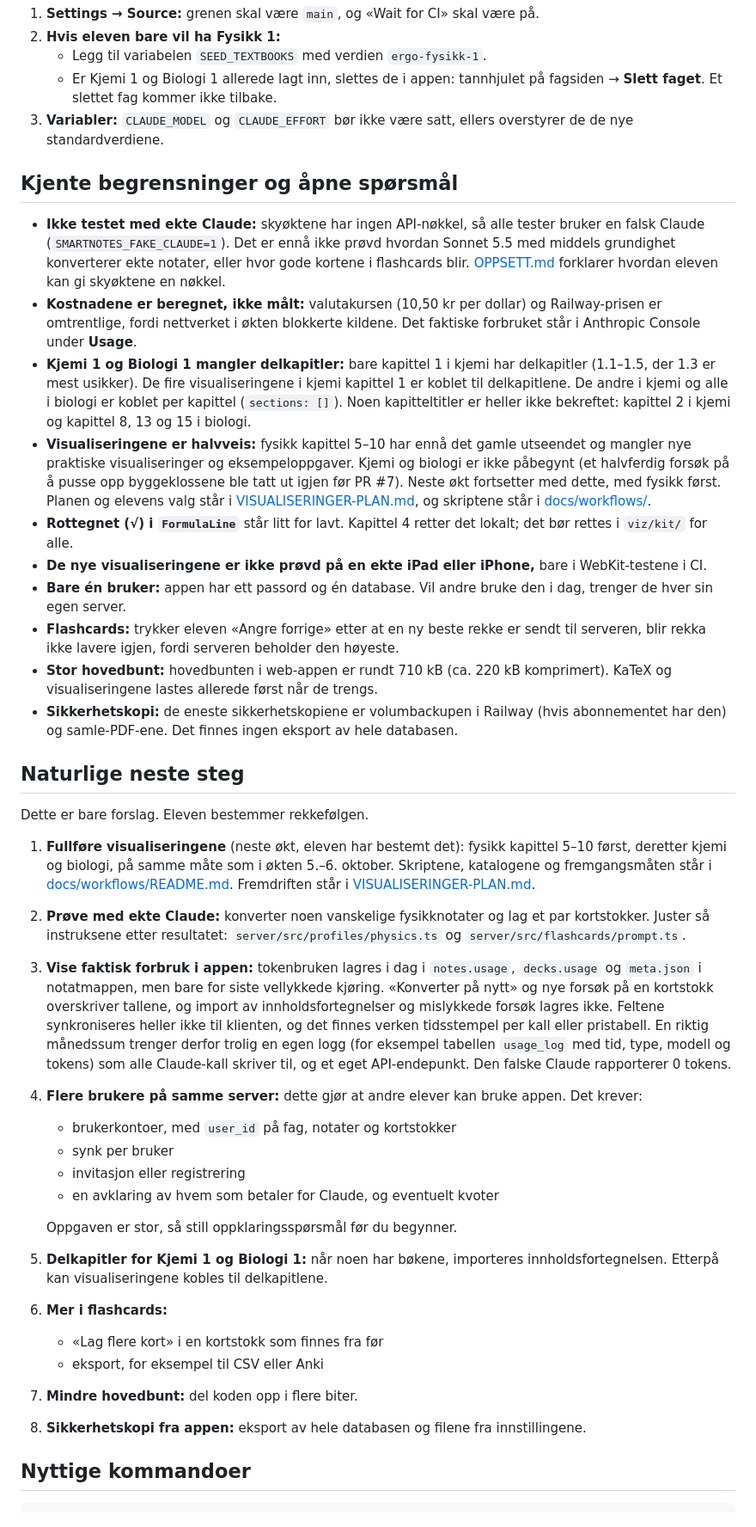
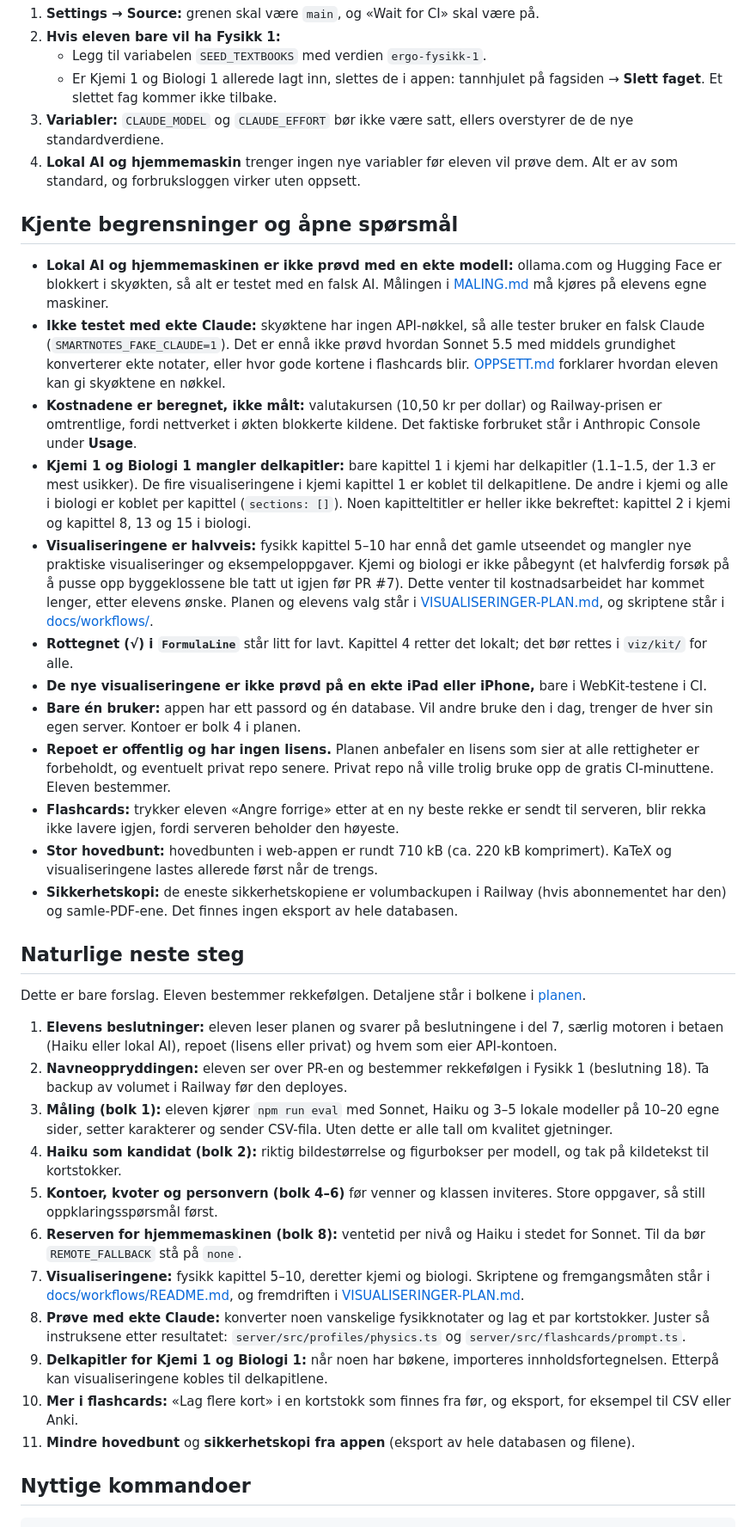
Before and after one commit to 52c854mb96-ship-it/SmartNotes, a Markdown page: docs/STATUS.md, the part around one of its changes. Shown at 86% size. Rendered like a GitHub page.

Commit message:
STATUS: ny prioritering (kostnader og flere brukere), og det som er bygget
- Kostnadsarbeidet går foran visualiseringene for fysikk kapittel 5–10,
  etter elevens ønske. Planen i bolker ligger på en privat side for
  eleven, ikke i repoet.
- Nye funksjoner (#11–#14) i tabellene, nye valg eleven har tatt, og
  nye neste steg.

Co-Authored-By: Claude Opus 5.5 <noreply@anthropic.com>
Claude-Session: https://claude.ai/code/session_014zAQ1FyMsjzLv2xvFxvpqo

```diff
--- a/docs/STATUS.md
+++ b/docs/STATUS.md
@@ -101,40 +114,38 @@ Det er ikke bekreftet at eleven har gjort dette i Railway. Spør heller enn å a
    - Legg til variabelen `SEED_TEXTBOOKS` med verdien `ergo-fysikk-1`.
    - Er Kjemi 1 og Biologi 1 allerede lagt inn, slettes de i appen: tannhjulet på fagsiden → **Slett faget**. Et slettet fag kommer ikke tilbake.
 3. **Variabler:** `CLAUDE_MODEL` og `CLAUDE_EFFORT` bør ikke være satt, ellers overstyrer de de nye standardverdiene.
+4. **Lokal AI og hjemmemaskin** trenger ingen nye variabler før eleven vil prøve dem. Alt er av som standard, og forbruksloggen virker uten oppsett.
 
 ## Kjente begrensninger og åpne spørsmål
 
+- **Lokal AI og hjemmemaskinen er ikke prøvd med en ekte modell:** ollama.com og Hugging Face er blokkert i skyøkten, så alt er testet med en falsk AI. Målingen i [MALING.md](MALING.md) må kjøres på elevens egne maskiner.
 - **Ikke testet med ekte Claude:** skyøktene har ingen API-nøkkel, så alle tester bruker en falsk Claude (`SMARTNOTES_FAKE_CLAUDE=1`). Det er ennå ikke prøvd hvordan Sonnet 5.5 med middels grundighet konverterer ekte notater, eller hvor gode kortene i flashcards blir. [OPPSETT.md](OPPSETT.md) forklarer hvordan eleven kan gi skyøktene en nøkkel.
 - **Kostnadene er beregnet, ikke målt:** valutakursen (10,50 kr per dollar) og Railway-prisen er omtrentlige, fordi nettverket i økten blokkerte kildene. Det faktiske forbruket står i Anthropic Console under **Usage**.
 - **Kjemi 1 og Biologi 1 mangler delkapitler:** bare kapittel 1 i kjemi har delkapitler (1.1–1.5, der 1.3 er mest usikker). De fire visualiseringene i kjemi kapittel 1 er koblet til delkapitlene. De andre i kjemi og alle i biologi er koblet per kapittel (`sections: []`). Noen kapitteltitler er heller ikke bekreftet: kapittel 2 i kjemi og kapittel 8, 13 og 15 i biologi.
-- **Visualiseringene er halvveis:** fysikk kapittel 5–10 har ennå det gamle utseendet og mangler nye praktiske visualiseringer og eksempeloppgaver. Kjemi og biologi er ikke påbegynt (et halvferdig forsøk på å pusse opp byggeklossene ble tatt ut igjen før PR #7). Neste økt fortsetter med dette, med fysikk først. Planen og elevens valg står i [VISUALISERINGER-PLAN.md](VISUALISERINGER-PLAN.md), og skriptene står i [docs/workflows/](workflows/README.md).
+- **Visualiseringene er halvveis:** fysikk kapittel 5–10 har ennå det gamle utseendet og mangler nye praktiske visualiseringer og eksempeloppgaver. Kjemi og biologi er ikke påbegynt (et halvferdig forsøk på å pusse opp byggeklossene ble tatt ut igjen før PR #7). Dette venter til kostnadsarbeidet har kommet lenger, etter elevens ønske. Planen og elevens valg står i [VISUALISERINGER-PLAN.md](VISUALISERINGER-PLAN.md), og skriptene står i [docs/workflows/](workflows/README.md).
 - **Rottegnet (√) i `FormulaLine`** står litt for lavt. Kapittel 4 retter det lokalt; det bør rettes i `viz/kit/` for alle.
 - **De nye visualiseringene er ikke prøvd på en ekte iPad eller iPhone,** bare i WebKit-testene i CI.
-- **Bare én bruker:** appen har ett passord og én database. Vil andre bruke den i dag, trenger de hver sin egen server.
+- **Bare én bruker:** appen har ett passord og én database. Vil andre bruke den i dag, trenger de hver sin egen server. Kontoer er bolk 4 i planen.
+- **Repoet er offentlig og har ingen lisens.** Planen anbefaler en lisens som sier at alle rettigheter er forbeholdt, og eventuelt privat repo senere. Privat repo nå ville trolig bruke opp de gratis CI-minuttene. Eleven bestemmer.
 - **Flashcards:** trykker eleven «Angre forrige» etter at en ny beste rekke er sendt til serveren, blir rekka ikke lavere igjen, fordi serveren beholder den høyeste.
 - **Stor hovedbunt:** hovedbunten i web-appen er rundt 710 kB (ca. 220 kB komprimert). KaTeX og visualiseringene lastes allerede først når de trengs.
 - **Sikkerhetskopi:** de eneste sikkerhetskopiene er volumbackupen i Railway (hvis abonnementet har den) og samle-PDF-ene. Det finnes ingen eksport av hele databasen.
 
 ## Naturlige neste steg
 
-Dette er bare forslag. Eleven bestemmer rekkefølgen.
+Dette er bare forslag. Eleven bestemmer rekkefølgen. Detaljene står i bolkene i [planen](https://claude.ai/artifact/RyN9UDgBgDiHQdXaFRpvck).
 
-1. **Fullføre visualiseringene** (neste økt, eleven har bestemt det): fysikk kapittel 5–10 først, deretter kjemi og biologi, på samme måte som i økten 5.–6. oktober. Skriptene, katalogene og fremgangsmåten står i [docs/workflows/README.md](workflows/README.md). Fremdriften står i [VISUALISERINGER-PLAN.md](VISUALISERINGER-PLAN.md).
-2. **Prøve med ekte Claude:** konverter noen vanskelige fysikknotater og lag et par kortstokker. Juster så instruksene etter resultatet: `server/src/profiles/physics.ts` og `server/src/flashcards/prompt.ts`.
-3. **Vise faktisk forbruk i appen:** tokenbruken lagres i dag i `notes.usage`, `decks.usage` og `meta.json` i notatmappen, men bare for siste vellykkede kjøring. «Konverter på nytt» og nye forsøk på en kortstokk overskriver tallene, og import av innholdsfortegnelser og mislykkede forsøk lagres ikke. Feltene synkroniseres heller ikke til klienten, og det finnes verken tidsstempel per kall eller pristabell. En riktig månedssum trenger derfor trolig en egen logg (for eksempel tabellen `usage_log` med tid, type, modell og tokens) som alle Claude-kall skriver til, og et eget API-endepunkt. Den falske Claude rapporterer 0 tokens.
-4. **Flere brukere på samme server:** dette gjør at andre elever kan bruke appen. Det krever:
-   - brukerkontoer, med `user_id` på fag, notater og kortstokker
-   - synk per bruker
-   - invitasjon eller registrering
-   - en avklaring av hvem som betaler for Claude, og eventuelt kvoter
-
-   Oppgaven er stor, så still oppklaringsspørsmål før du begynner.
-5. **Delkapitler for Kjemi 1 og Biologi 1:** når noen har bøkene, importeres innholdsfortegnelsen. Etterpå kan visualiseringene kobles til delkapitlene.
-6. **Mer i flashcards:**
-   - «Lag flere kort» i en kortstokk som finnes fra før
-   - eksport, for eksempel til CSV eller Anki
-7. **Mindre hovedbunt:** del koden opp i flere biter.
-8. **Sikkerhetskopi fra appen:** eksport av hele databasen og filene fra innstillingene.
+1. **Elevens beslutninger:** eleven leser planen og svarer på beslutningene i del 7, særlig motoren i betaen (Haiku eller lokal AI), repoet (lisens eller privat) og hvem som eier API-kontoen.
+2. **Navneoppryddingen:** eleven ser over PR-en og bestemmer rekkefølgen i Fysikk 1 (beslutning 18). Ta backup av volumet i Railway før den deployes.
+3. **Måling (bolk 1):** eleven kjører `npm run eval` med Sonnet, Haiku og 3–5 lokale modeller på 10–20 egne sider, setter karakterer og sender CSV-fila. Uten dette er alle tall om kvalitet gjetninger.
+4. **Haiku som kandidat (bolk 2):** riktig bildestørrelse og figurbokser per modell, og tak på kildetekst til kortstokker.
+5. **Kontoer, kvoter og personvern (bolk 4–6)** før venner og klassen inviteres. Store oppgaver, så still oppklaringsspørsmål først.
+6. **Reserven for hjemmemaskinen (bolk 8):** ventetid per nivå og Haiku i stedet for Sonnet. Til da bør `REMOTE_FALLBACK` stå på `none`.
+7. **Visualiseringene:** fysikk kapittel 5–10, deretter kjemi og biologi. Skriptene og fremgangsmåten står i [docs/workflows/README.md](workflows/README.md), og fremdriften i [VISUALISERINGER-PLAN.md](VISUALISERINGER-PLAN.md).
+8. **Prøve med ekte Claude:** konverter noen vanskelige fysikknotater og lag et par kortstokker. Juster så instruksene etter resultatet: `server/src/profiles/physics.ts` og `server/src/flashcards/prompt.ts`.
+9. **Delkapitler for Kjemi 1 og Biologi 1:** når noen har bøkene, importeres innholdsfortegnelsen. Etterpå kan visualiseringene kobles til delkapitlene.
+10. **Mer i flashcards:** «Lag flere kort» i en kortstokk som finnes fra før, og eksport, for eksempel til CSV eller Anki.
+11. **Mindre hovedbunt** og **sikkerhetskopi fra appen** (eksport av hele databasen og filene).
 
 ## Nyttige kommandoer
 
```
Also changed, not shown: other parts of docs/STATUS.md (+16 -3 lines).
